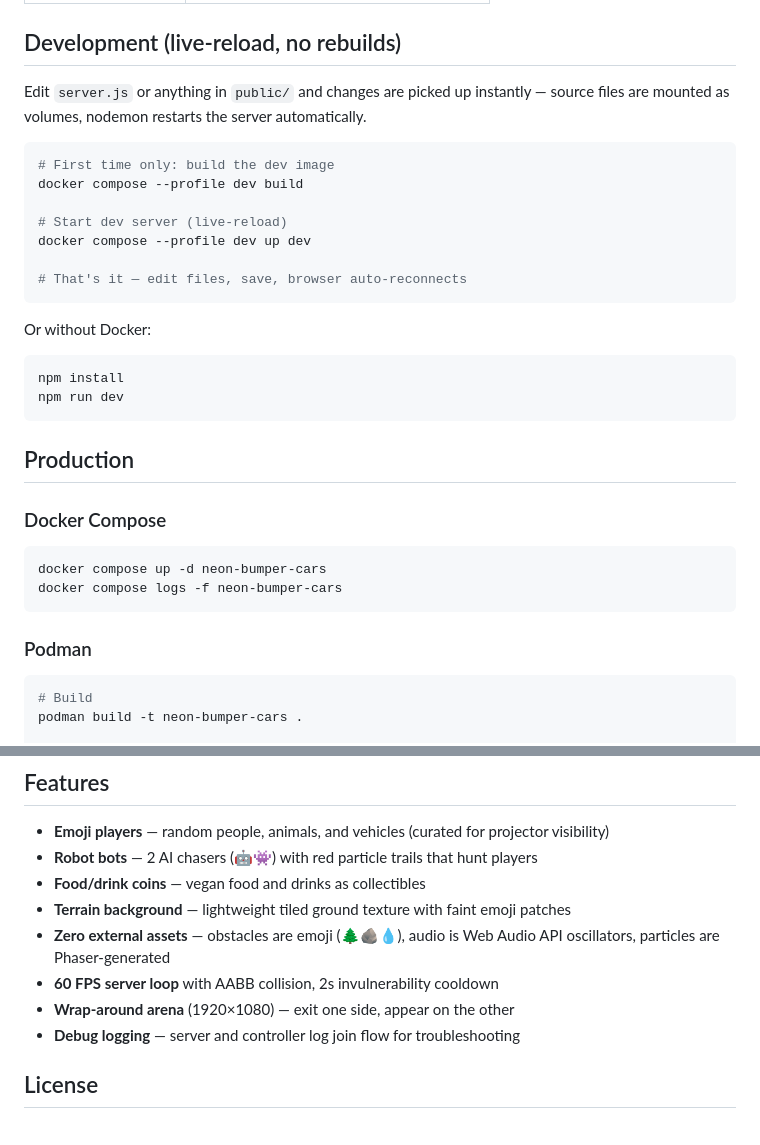
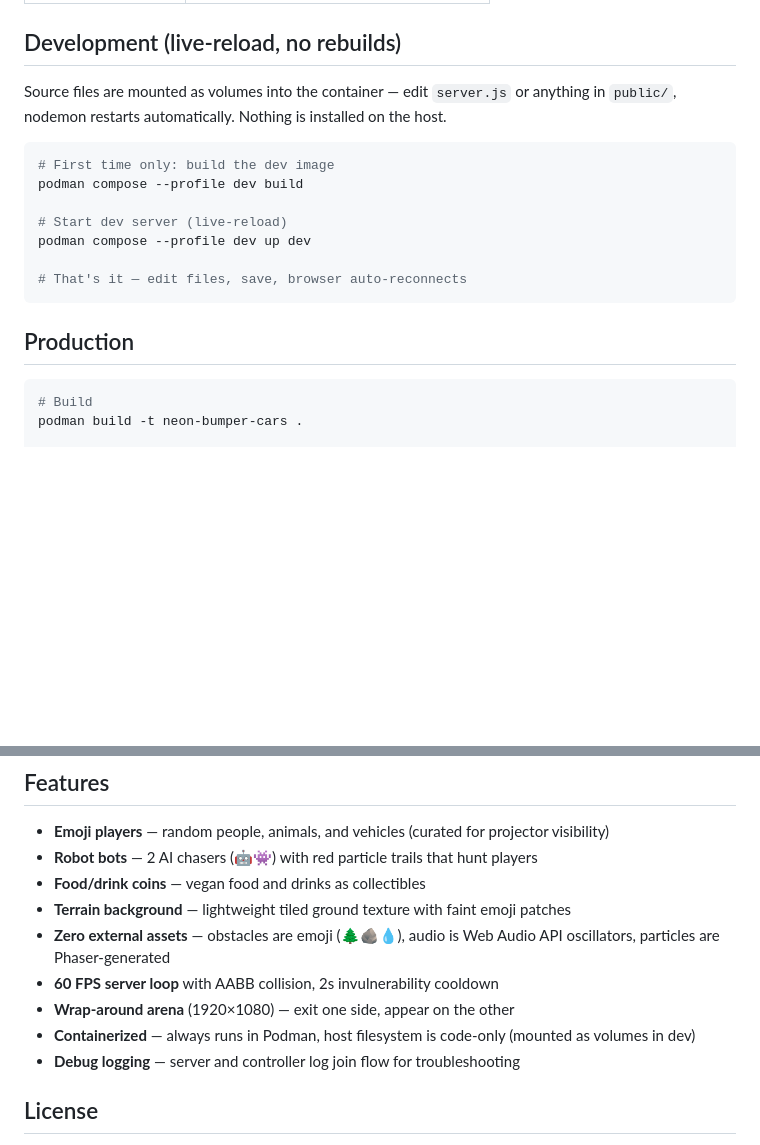
Before and after one commit to carlok/neon-bumper-cars, a Markdown page: README.md, 2 parts joined by grey strips. Drawn GitHub-style; blank space fills up the shorter version.

Commit message:
Podman-only: remove all Docker references and bare npm alternatives
- README: all commands now use podman/podman compose exclusively
- Removed "without Docker" npm install alternative
- Host filesystem is code-only, everything runs in containers

Co-Authored-By: Claude Opus 4.6 <noreply@anthropic.com>

````diff
--- a/README.md
+++ b/README.md
@@ -26,35 +26,19 @@ Multiplayer WebSocket party game for live events. One shared display (projector/
 
 ## Development (live-reload, no rebuilds)
 
-Edit `server.js` or anything in `public/` and changes are picked up instantly — source files are mounted as volumes, nodemon restarts the server automatically.
+Source files are mounted as volumes into the container — edit `server.js` or anything in `public/`, nodemon restarts automatically. Nothing is installed on the host.
 
 ```bash
 # First time only: build the dev image
-docker compose --profile dev build
+podman compose --profile dev build
 
 # Start dev server (live-reload)
-docker compose --profile dev up dev
+podman compose --profile dev up dev
 
 # That's it — edit files, save, browser auto-reconnects
 ```
 
-Or without Docker:
-
-```bash
-npm install
-npm run dev
-```
-
 ## Production
-
-### Docker Compose
-
-```bash
-docker compose up -d neon-bumper-cars
-docker compose logs -f neon-bumper-cars
-```
-
-### Podman
 
 ```bash
 # Build
@@ -116,6 +100,7 @@ Prints a URL like `https://something-random.trycloudflare.com`. The QR on the di
 - **Zero external assets** — obstacles are emoji (🌲🪨💧), audio is Web Audio API oscillators, particles are Phaser-generated
 - **60 FPS server loop** with AABB collision, 2s invulnerability cooldown
 - **Wrap-around arena** (1920×1080) — exit one side, appear on the other
+- **Containerized** — always runs in Podman, host filesystem is code-only (mounted as volumes in dev)
 - **Debug logging** — server and controller log join flow for troubleshooting
 
 ## License
````
